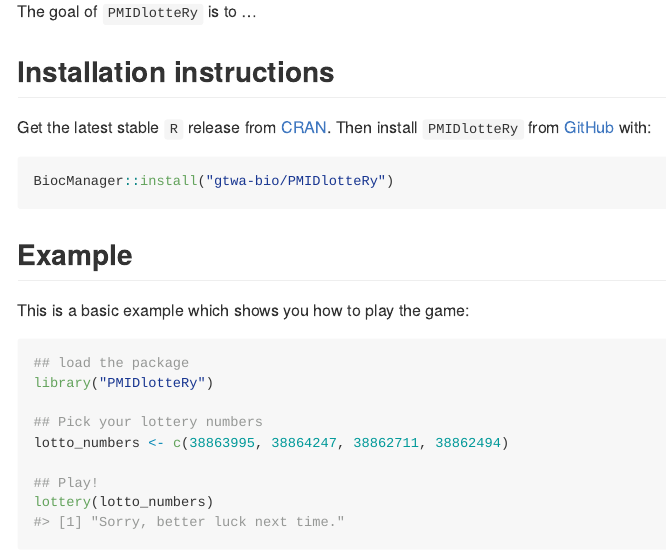
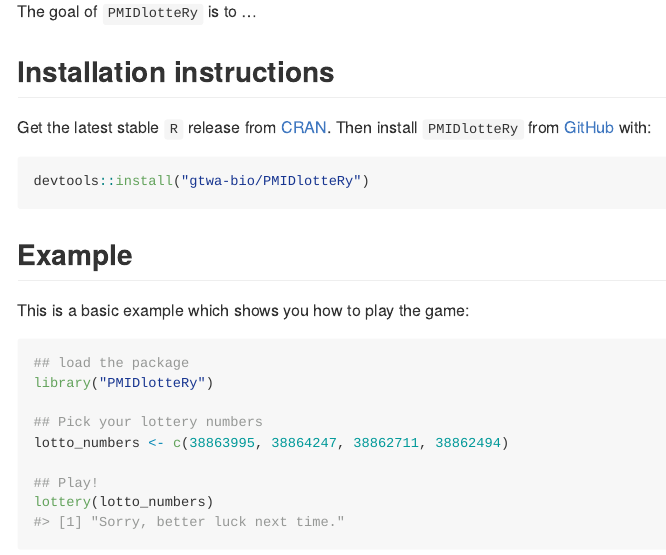
Before and after one commit to gtwa-bio/PMIDlotteRy, an R Markdown document (README.Rmd): the page in a window 1100 px wide, from 180 px down. The pictures show the output file README.md that the author committed with the source, drawn offline in the style of GitHub; badge pictures from the web are left out.

Commit message:
changed install direction to use devtools install, rather than BiocManager

````diff
--- a/README.Rmd
+++ b/README.Rmd
@@ -37,7 +37,7 @@ The goal of `PMIDlotteRy` is to ...
 Get the latest stable `R` release from [CRAN](http://cran.r-project.org/). Then install `PMIDlotteRy` from [GitHub](https://github.com/gtwa-bio/PMIDlotteRy) with:
 
 ```{r 'install_dev', eval = FALSE}
-BiocManager::install("gtwa-bio/PMIDlotteRy")
+devtools::install("gtwa-bio/PMIDlotteRy")
 ```
 
 
````
Also changed, not shown: README.md.
